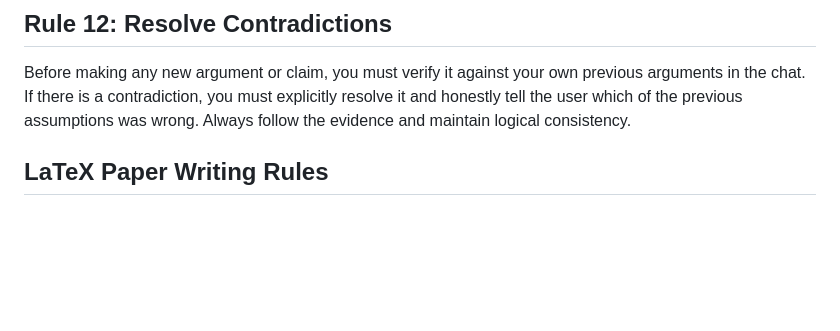
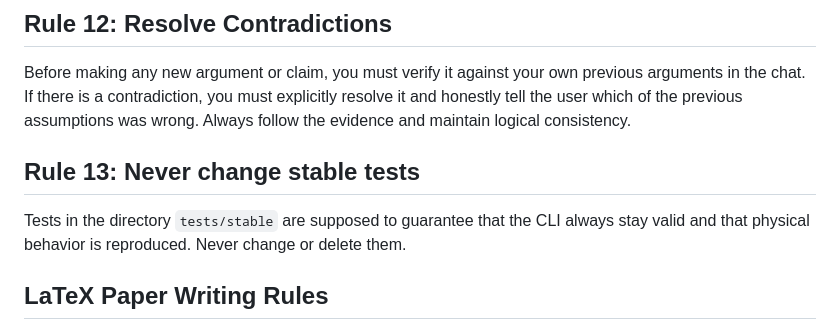
Before and after one commit to MaMMoS-project/mumag_matrixfree2, a Markdown page: AGENTS.md, the part around the change. Drawn GitHub-style; blank space fills up the shorter version.

Commit message:
rule 13: never change stable tests

```diff
--- a/AGENTS.md
+++ b/AGENTS.md
@@ -39,6 +39,9 @@ Before providing any URL to the user, you must verify that the link is valid and
 ## Rule 12: Resolve Contradictions
 Before making any new argument or claim, you must verify it against your own previous arguments in the chat. If there is a contradiction, you must explicitly resolve it and honestly tell the user which of the previous assumptions was wrong. Always follow the evidence and maintain logical consistency.
 
+## Rule 13: Never change stable tests
+Tests in the directory `tests/stable` are supposed to guarantee that the CLI always stay valid and that physical behavior is reproduced. Never change or delete them.
+
 
 
 ## LaTeX Paper Writing Rules
```
